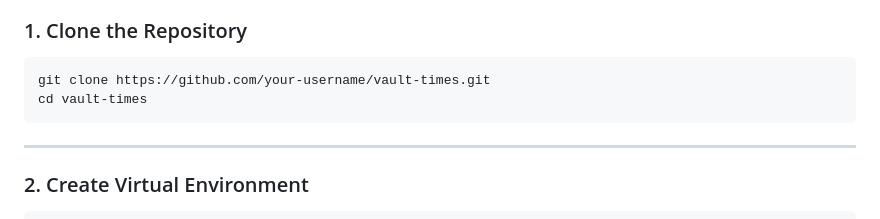
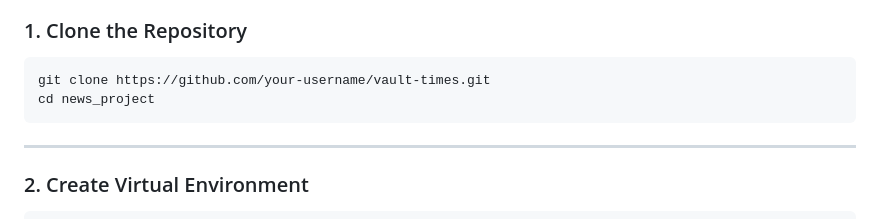
Before and after one commit to giavassallo/news_project, a Markdown page: README.md, the part around the change. Rendered like a GitHub page.

````diff
--- a/README.md
+++ b/README.md
@@ -57,7 +57,7 @@ It supports multiple user roles, article workflows, subscriptions, newsletters,
 
 ```bash
 git clone https://github.com/your-username/vault-times.git
-cd vault-times
+cd news_project
 ```
 
 ---
````
